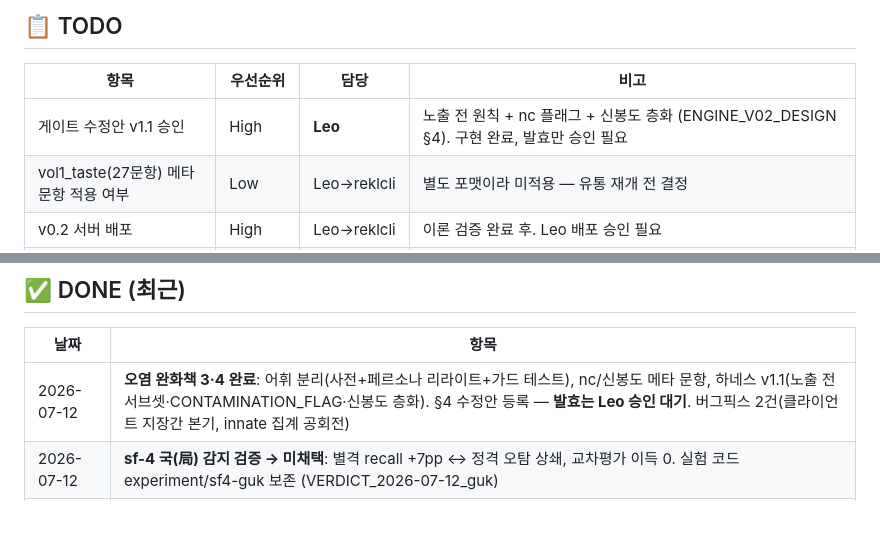
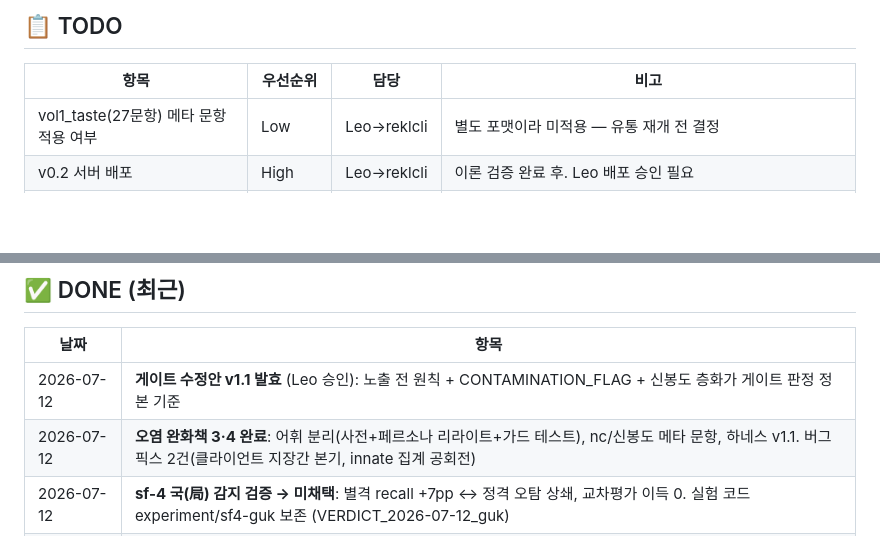
Before and after one commit to arkedia77/flavor, a Markdown page: KANBAN.md, 2 parts joined by grey strips. Rendered like a GitHub page; blank space fills up the shorter version.

```diff
--- a/KANBAN.md
+++ b/KANBAN.md
@@ -29,7 +29,6 @@
 
 | 항목 | 우선순위 | 담당 | 비고 |
 |------|---------|------|------|
-| 게이트 수정안 v1.1 승인 | High | **Leo** | 노출 전 원칙 + nc 플래그 + 신봉도 층화 (ENGINE_V02_DESIGN §4). 구현 완료, 발효만 승인 필요 |
 | vol1_taste(27문항) 메타 문항 적용 여부 | Low | Leo→reklcli | 별도 포맷이라 미적용 — 유통 재개 전 결정 |
 | v0.2 서버 배포 | High | Leo→reklcli | 이론 검증 완료 후. Leo 배포 승인 필요 |
 | DB 리셋 실행 | High | flavor2 | Leo 확정 (7/10). 유통 재시작 직전에 실행 |
@@ -44,7 +43,8 @@
 
 | 날짜 | 항목 |
 |------|------|
-| 2026-07-12 | **오염 완화책 3·4 완료**: 어휘 분리(사전+페르소나 리라이트+가드 테스트), nc/신봉도 메타 문항, 하네스 v1.1(노출 전 서브셋·CONTAMINATION_FLAG·신봉도 층화). §4 수정안 등록 — **발효는 Leo 승인 대기**. 버그픽스 2건(클라이언트 지장간 본기, innate 집계 공회전) |
+| 2026-07-12 | **게이트 수정안 v1.1 발효** (Leo 승인): 노출 전 원칙 + CONTAMINATION_FLAG + 신봉도 층화가 게이트 판정 정본 기준 |
+| 2026-07-12 | **오염 완화책 3·4 완료**: 어휘 분리(사전+페르소나 리라이트+가드 테스트), nc/신봉도 메타 문항, 하네스 v1.1. 버그픽스 2건(클라이언트 지장간 본기, innate 집계 공회전) |
 | 2026-07-12 | **sf-4 국(局) 감지 검증 → 미채택**: 별격 recall +7pp ↔ 정격 오탐 상쇄, 교차평가 이득 0. 실험 코드 experiment/sf4-guk 보존 (VERDICT_2026-07-12_guk) |
 | 2026-07-11 | **오염 차단 UX** (Leo 승인): 선천 배너 응답 후 노출, A/B 랜덤 순서, ux:'nv1' 플래그 — 엔진+레거시 4파일 |
 | 2026-07-11 | **별격 감지 v1 (sf-3)**: 합화/양기성상/전왕/종격 + 록겁 격명 + 순세 용신. 격국 44.9%→61.7% (VERDICT_byeolgyeok) |
```
Also changed, not shown: docs/ENGINE_V02_DESIGN.md (+3 -1 lines).
